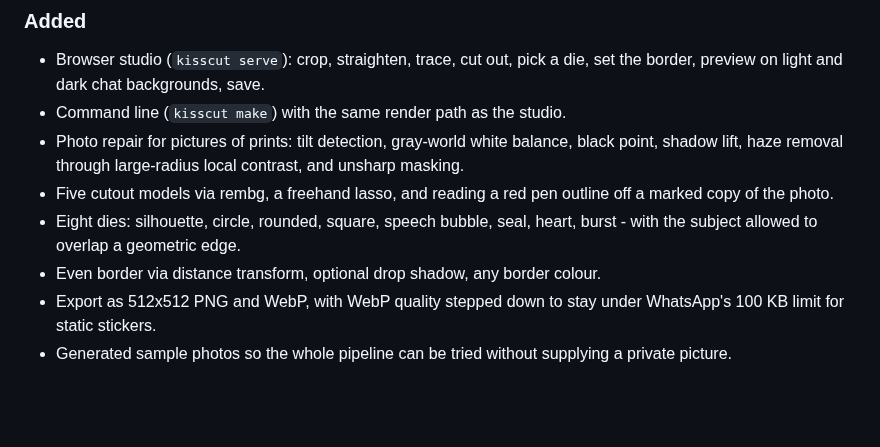
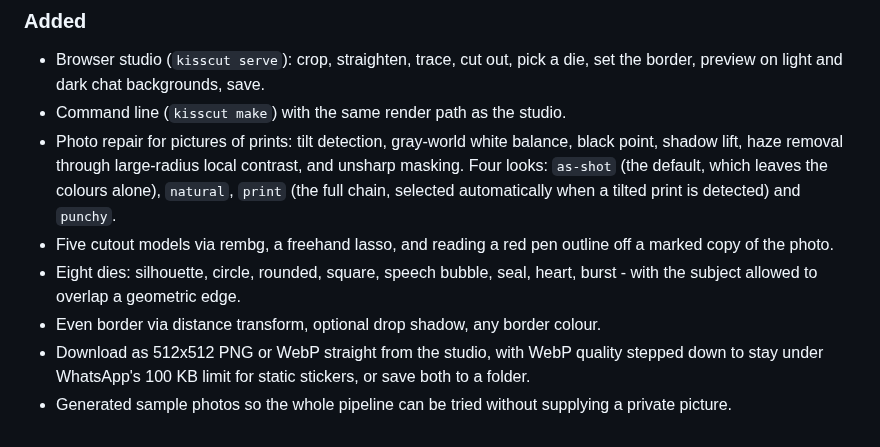
Before and after one commit to Supportlik/Kisscut, a Markdown page: CHANGELOG.md, the part around the change. Drawn GitHub-style; blank space fills up the shorter version.

```diff
--- a/CHANGELOG.md
+++ b/CHANGELOG.md
@@ -15,13 +15,16 @@ First release.
 - Command line (`kisscut make`) with the same render path as the studio.
 - Photo repair for pictures of prints: tilt detection, gray-world white
   balance, black point, shadow lift, haze removal through large-radius local
-  contrast, and unsharp masking.
+  contrast, and unsharp masking. Four looks: `as-shot` (the default, which
+  leaves the colours alone), `natural`, `print` (the full chain, selected
+  automatically when a tilted print is detected) and `punchy`.
 - Five cutout models via rembg, a freehand lasso, and reading a red pen outline
   off a marked copy of the photo.
 - Eight dies: silhouette, circle, rounded, square, speech bubble, seal, heart,
   burst - with the subject allowed to overlap a geometric edge.
 - Even border via distance transform, optional drop shadow, any border colour.
-- Export as 512x512 PNG and WebP, with WebP quality stepped down to stay under
-  WhatsApp's 100 KB limit for static stickers.
+- Download as 512x512 PNG or WebP straight from the studio, with WebP quality
+  stepped down to stay under WhatsApp's 100 KB limit for static stickers, or
+  save both to a folder.
 - Generated sample photos so the whole pipeline can be tried without supplying
   a private picture.
```
Also changed, not shown: README.md (+23 -7 lines), docs/dies.png, docs/studio.jpg, 8 other files.
